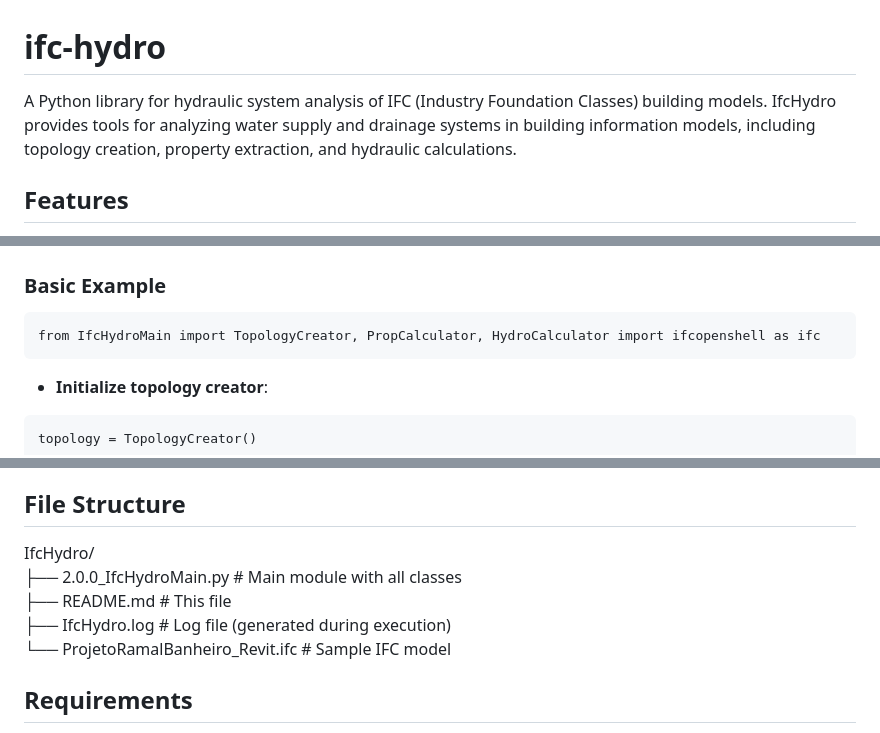
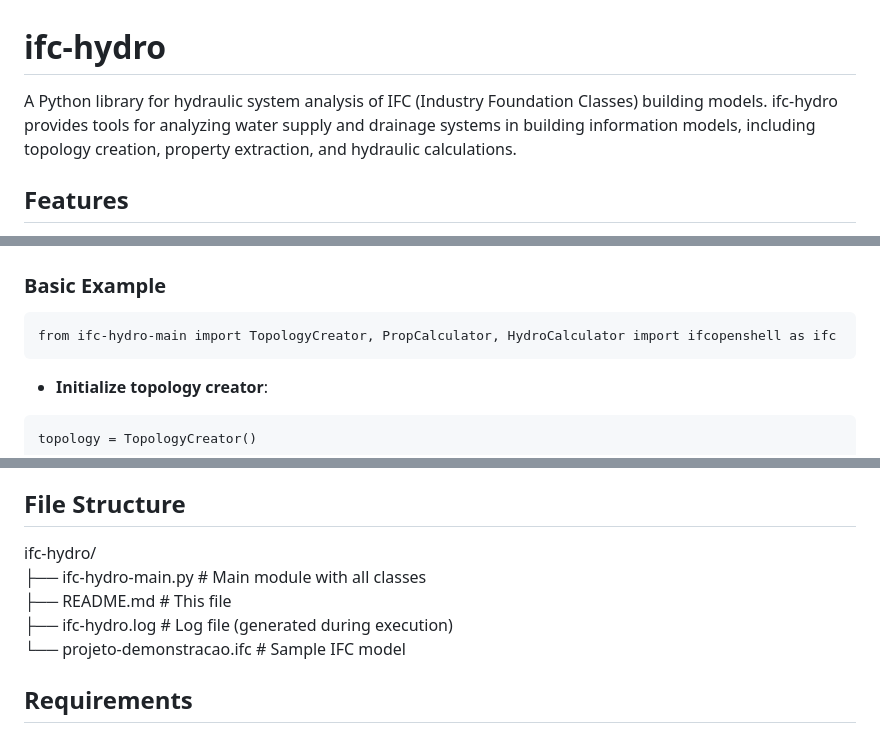
Before and after one commit to andrebmuller/ifc-hydro, a Markdown page: README.md, 3 parts joined by grey strips. GitHub-like rendering.

Commit message:
README.md enhanced.

````diff
--- a/README.md
+++ b/README.md
@@ -1,6 +1,6 @@
 # ifc-hydro
 
-A Python library for hydraulic system analysis of IFC (Industry Foundation Classes) building models. IfcHydro provides tools for analyzing water supply and drainage systems in building information models, including topology creation, property extraction, and hydraulic calculations.
+A Python library for hydraulic system analysis of IFC (Industry Foundation Classes) building models. ifc-hydro provides tools for analyzing water supply and drainage systems in building information models, including topology creation, property extraction, and hydraulic calculations.
 
 ## Features
 
@@ -22,7 +22,7 @@ A Python library for hydraulic system analysis of IFC (Industry Foundation Class
 ### Basic Example
 
 ```
-from IfcHydroMain import TopologyCreator, PropCalculator, HydroCalculator import ifcopenshell as ifc
+from ifc-hydro-main import TopologyCreator, PropCalculator, HydroCalculator import ifcopenshell as ifc
 ```
 
 - **Initialize topology creator**:
@@ -143,11 +143,11 @@ Uses standardized design flow rates:
 
 ## File Structure
 
-IfcHydro/\
-├── 2.0.0_IfcHydroMain.py    		# Main module with all classes\
+ifc-hydro/\
+├── ifc-hydro-main.py    		# Main module with all classes\
 ├── README.md                		# This file\
-├── IfcHydro.log            		# Log file (generated during execution) \
-└── ProjetoRamalBanheiro_Revit.ifc 	# Sample IFC model
+├── ifc-hydro.log            		# Log file (generated during execution) \
+└── projeto-demonstracao.ifc 	# Sample IFC model
 
 ## Requirements
 
````
